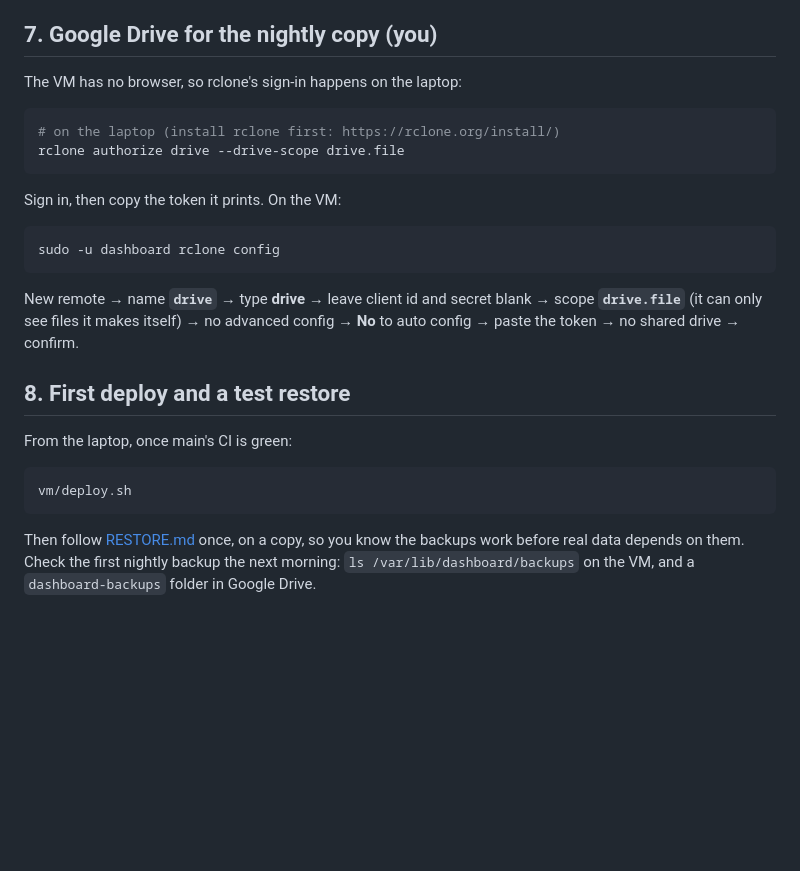
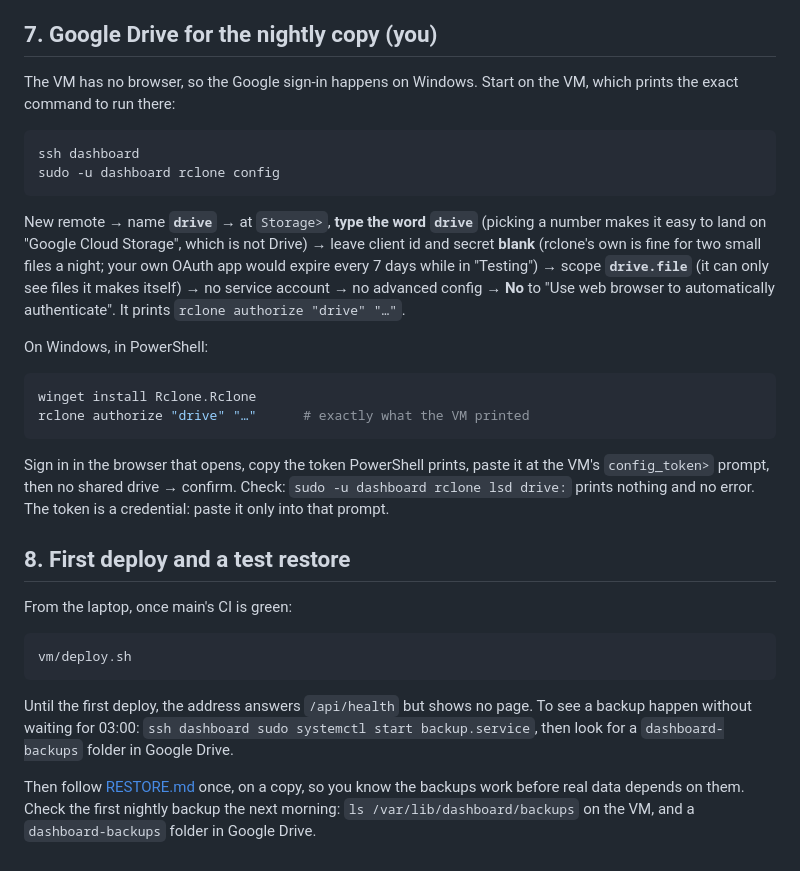
Before and after one commit to lukeyawn/dashboard, a Markdown page: vm/SETUP.md, the part around one of its changes. Rendered like a GitHub page; blank space fills up the shorter version.

````diff
--- a/vm/SETUP.md
+++ b/vm/SETUP.md
@@ -80,20 +103,23 @@ Keep a copy of `API_TOKEN` in your password manager: it's what you type at the l
 
 ## 7. Google Drive for the nightly copy (you)
 
-The VM has no browser, so rclone's sign-in happens on the laptop:
+The VM has no browser, so the Google sign-in happens on Windows. Start on the VM, which prints the exact command to run there:
 
 ```sh
-# on the laptop (install rclone first: https://rclone.org/install/)
-rclone authorize drive --drive-scope drive.file
-```
-
-Sign in, then copy the token it prints. On the VM:
-
-```sh
+ssh dashboard
 sudo -u dashboard rclone config
 ```
 
-New remote → name **`drive`** → type **drive** → leave client id and secret blank → scope **`drive.file`** (it can only see files it makes itself) → no advanced config → **No** to auto config → paste the token → no shared drive → confirm.
+New remote → name **`drive`** → at `Storage>`, **type the word `drive`** (picking a number makes it easy to land on "Google Cloud Storage", which is not Drive) → leave client id and secret **blank** (rclone's own is fine for two small files a night; your own OAuth app would expire every 7 days while in "Testing") → scope **`drive.file`** (it can only see files it makes itself) → no service account → no advanced config → **No** to "Use web browser to automatically authenticate". It prints `rclone authorize "drive" "…"`.
+
+On Windows, in PowerShell:
+
+```powershell
+winget install Rclone.Rclone
+rclone authorize "drive" "…"      # exactly what the VM printed
+```
+
+Sign in in the browser that opens, copy the token PowerShell prints, paste it at the VM's `config_token>` prompt, then no shared drive → confirm. Check: `sudo -u dashboard rclone lsd drive:` prints nothing and no error. The token is a credential: paste it only into that prompt.
 
 ## 8. First deploy and a test restore
 
@@ -103,4 +129,6 @@ From the laptop, once main's CI is green:
 vm/deploy.sh
 ```
 
+Until the first deploy, the address answers `/api/health` but shows no page. To see a backup happen without waiting for 03:00: `ssh dashboard sudo systemctl start backup.service`, then look for a `dashboard-backups` folder in Google Drive.
+
 Then follow [RESTORE.md](RESTORE.md) once, on a copy, so you know the backups work before real data depends on them. Check the first nightly backup the next morning: `ls /var/lib/dashboard/backups` on the VM, and a `dashboard-backups` folder in Google Drive.
````
Also changed, not shown: other parts of vm/SETUP.md (+27 -4 lines).
